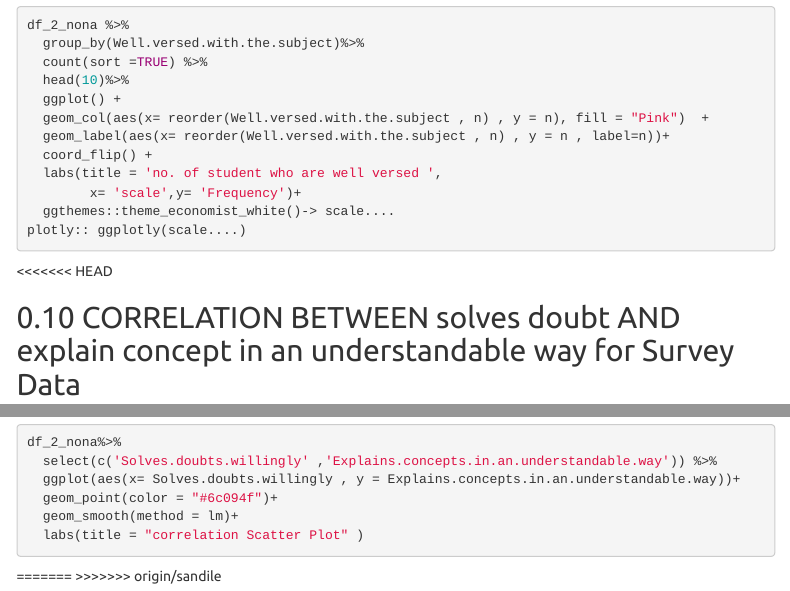
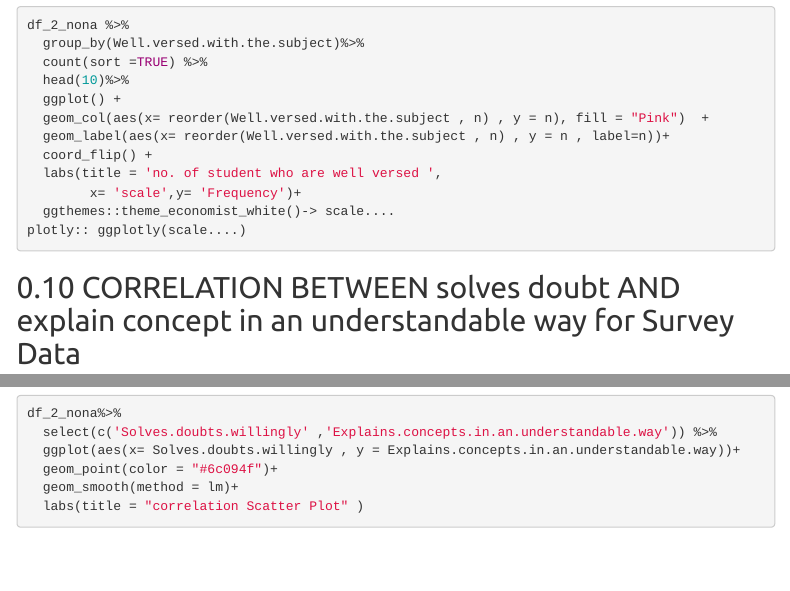
Before and after one commit to mcasky16/RR_Final_Project, an R Markdown document (Project.Rmd): the page in a window 1100 px wide, from 2620 px down, and a second part further down, joined at a grey line. Rendered offline with R 4.5, knitr and Pandoc, with nearby package versions; the code chunks are not run, so their results and figures are left out; menus at the side of the page are left out.

Commit message:
conflict resolve

````diff
--- a/Project.Rmd
+++ b/Project.Rmd
@@ -181,7 +181,6 @@ df_2_nona %>%
 plotly:: ggplotly(scale....)
 ```
 
-<<<<<<< HEAD
 
 ## CORRELATION BETWEEN solves doubt AND explain concept in an understandable way for Survey Data
 
@@ -204,6 +203,3 @@ df_2_nona%>%
   labs(title = "correlation Scatter Plot" )
 
 ```
-
-=======
->>>>>>> origin/sandile
````
